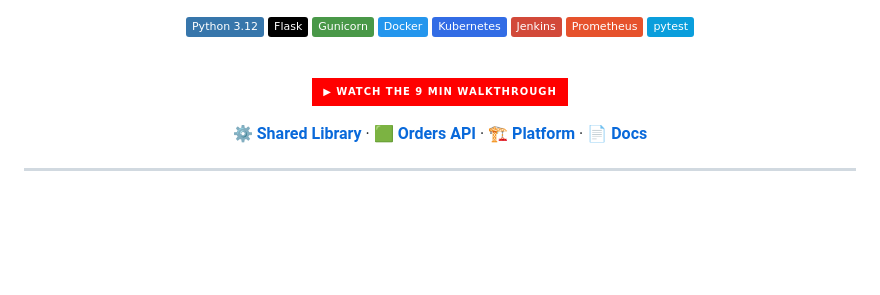
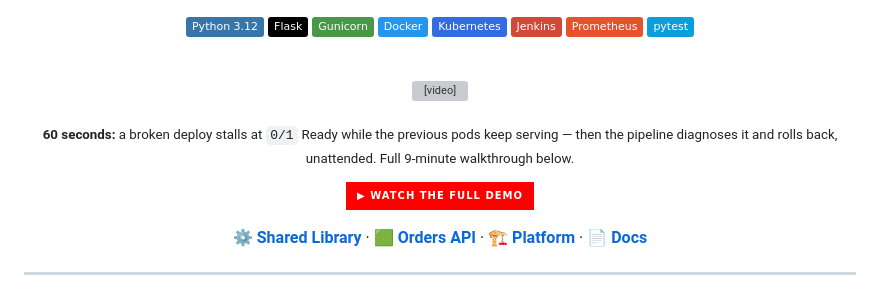
Before and after one commit to ayushgupta07xx/cicd-pipeline-sample-app, a Markdown page: README.md, the part around the change. Rendered like a GitHub page; badges without logos; blank space fills up the shorter version; grey boxes are pictures that could not be loaded.

Commit message:
docs: embed a 60s inline clip; link the full walkthrough

```diff
--- a/README.md
+++ b/README.md
@@ -24,7 +24,11 @@
 
 <br/>
 
-[![Watch the walkthrough](https://img.shields.io/badge/▶_Watch_the_9_min_walkthrough-FF0000?style=for-the-badge&logo=youtube&logoColor=white)](https://youtu.be/8HLydMg_BCg)
+<video src="https://github.com/user-attachments/assets/19ee1809-603c-4cec-8eeb-75dbec476988" width="820" controls muted></video>
+
+<sub><b>60 seconds:</b> a broken deploy stalls at <code>0/1</code> Ready while the previous pods keep serving — then the pipeline diagnoses it and rolls back, unattended. Full 9-minute walkthrough below.</sub>
+
+[![Watch the full demo](https://img.shields.io/badge/▶_Watch_the_full_demo-FF0000?style=for-the-badge&logo=youtube&logoColor=white)](https://youtu.be/8HLydMg_BCg)
 
 ⚙️ **[Shared Library](https://github.com/ayushgupta07xx/cicd-pipeline-shared-library)** · 🟩 **[Orders API](https://github.com/ayushgupta07xx/cicd-pipeline-orders-api)** · 🏗 **[Platform](https://github.com/ayushgupta07xx/cicd-pipeline-platform)** · 📄 **[Docs](https://github.com/ayushgupta07xx/cicd-pipeline-platform/tree/main/docs)**
 
```
